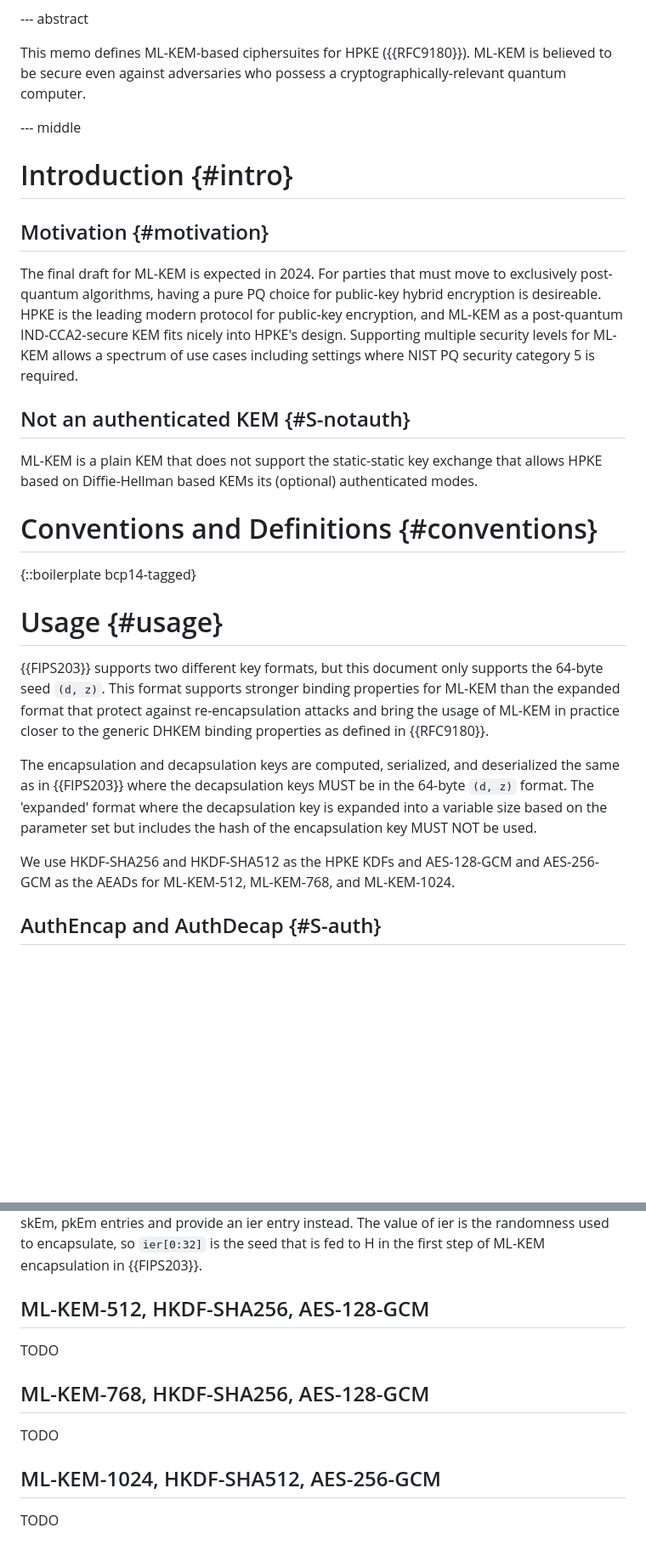
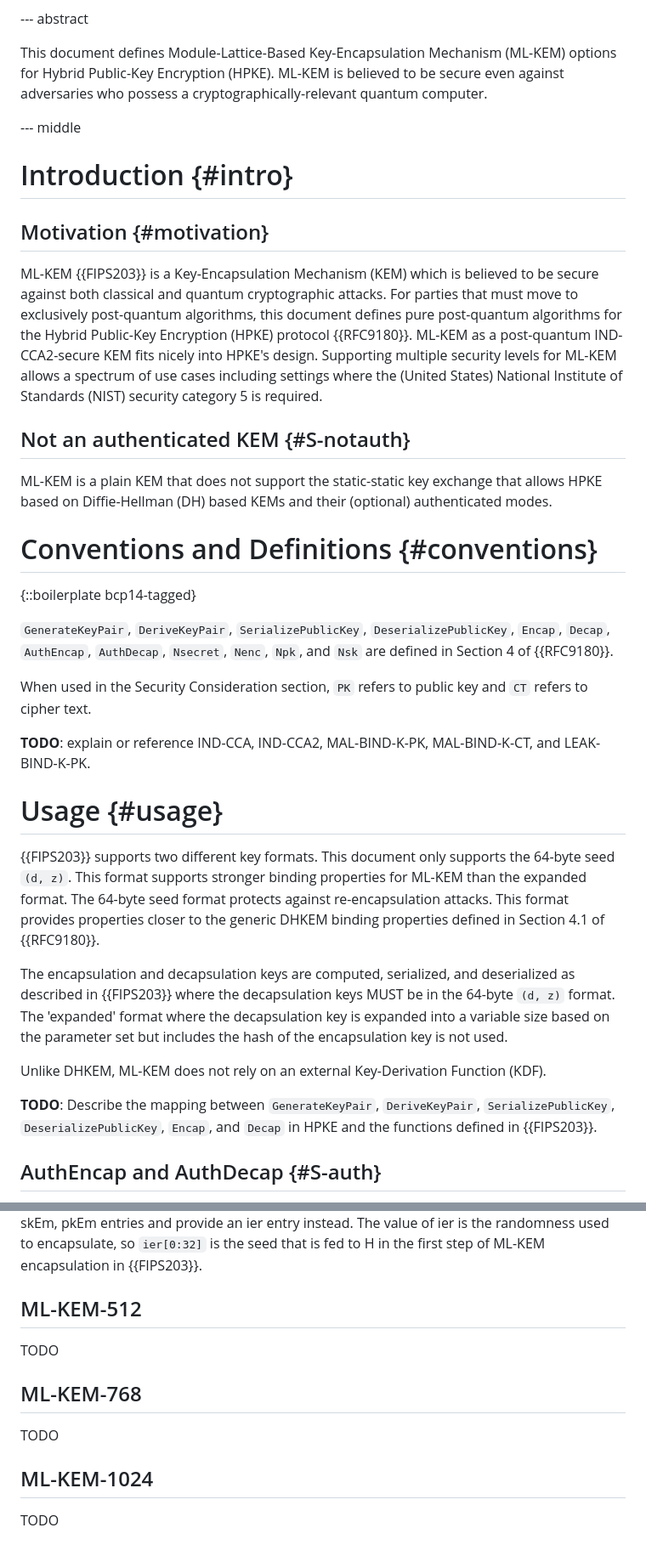
Before and after one commit to dconnolly/draft-connolly-cfrg-hpke-mlkem, a Markdown page: draft-connolly-cfrg-hpke-mlkem.md, 2 parts joined by grey strips. Shown: that part at 85% size. Drawn GitHub-style; blank space fills up the shorter version.

Commit message:
Suggestions from Rohan's review

```diff
--- a/draft-connolly-cfrg-hpke-mlkem.md
+++ b/draft-connolly-cfrg-hpke-mlkem.md
@@ -64,7 +64,8 @@ informative:
 
 --- abstract
 
-This memo defines ML-KEM-based ciphersuites for HPKE ({{RFC9180}}). ML-KEM is
+This document defines Module-Lattice-Based Key-Encapsulation Mechanism
+(ML-KEM) options for Hybrid Public-Key Encryption (HPKE). ML-KEM is
 believed to be secure even against adversaries who possess a
 cryptographically-relevant quantum computer.
 
@@ -74,40 +75,57 @@ cryptographically-relevant quantum computer.
 
 ## Motivation {#motivation}
 
-The final draft for ML-KEM is expected in 2024. For parties that must move to
-exclusively post-quantum algorithms, having a pure PQ choice for public-key
-hybrid encryption is desireable. HPKE is the leading modern protocol for
-public-key encryption, and ML-KEM as a post-quantum IND-CCA2-secure KEM fits
-nicely into HPKE's design. Supporting multiple security levels for ML-KEM
-allows a spectrum of use cases including settings where NIST PQ security
-category 5 is required.
+ML-KEM {{FIPS203}} is a Key-Encapsulation Mechanism (KEM) which is believed
+to be secure against both classical and quantum cryptographic attacks. For
+parties that must move to exclusively post-quantum algorithms, this document
+defines pure post-quantum algorithms for the Hybrid Public-Key Encryption
+(HPKE) protocol {{RFC9180}}. ML-KEM as a post-quantum IND-CCA2-secure KEM
+fits nicely into HPKE's design. Supporting multiple security levels for
+ML-KEM allows a spectrum of use cases including settings where the (United
+States) National Institute of Standards (NIST) security category 5 is
+required.
 
 ## Not an authenticated KEM {#S-notauth}
 
 ML-KEM is a plain KEM that does not support the static-static key exchange
-that allows HPKE based on Diffie-Hellman based KEMs its (optional)
+that allows HPKE based on Diffie-Hellman (DH) based KEMs and their (optional)
 authenticated modes.
 
 # Conventions and Definitions {#conventions}
 
 {::boilerplate bcp14-tagged}
 
+`GenerateKeyPair`, `DeriveKeyPair`, `SerializePublicKey`,
+`DeserializePublicKey`, `Encap`, `Decap`, `AuthEncap`, `AuthDecap`,
+`Nsecret`, `Nenc`, `Npk`, and `Nsk` are defined in Section 4 of {{RFC9180}}.
+
+When used in the Security Consideration section, `PK` refers to public key
+and `CT` refers to cipher text.
+
+**TODO**: explain or reference IND-CCA, IND-CCA2, MAL-BIND-K-PK,
+MAL-BIND-K-CT, and LEAK-BIND-K-PK.
+
 # Usage {#usage}
 
-{{FIPS203}} supports two different key formats, but this document only
+{{FIPS203}} supports two different key formats. This document only
 supports the 64-byte seed `(d, z)`. This format supports stronger binding
-properties for ML-KEM than the expanded format that protect against
-re-encapsulation attacks and bring the usage of ML-KEM in practice closer to
-the generic DHKEM binding properties as defined in {{RFC9180}}.
+properties for ML-KEM than the expanded format. The 64-byte seed format
+protects against re-encapsulation attacks. This format provides properties
+closer to the generic DHKEM binding properties defined in Section 4.1 of
+{{RFC9180}}.
 
 The encapsulation and decapsulation keys are computed, serialized, and
-deserialized the same as in {{FIPS203}} where the decapsulation keys MUST be
-in the 64-byte `(d, z)` format. The 'expanded' format where the decapsulation
-key is expanded into a variable size based on the parameter set but includes
-the hash of the encapsulation key MUST NOT be used.
+deserialized as described in {{FIPS203}} where the decapsulation keys MUST
+be in the 64-byte `(d, z)` format. The 'expanded' format where the
+decapsulation key is expanded into a variable size based on the parameter
+set but includes the hash of the encapsulation key is not used.
 
-We use HKDF-SHA256 and HKDF-SHA512 as the HPKE KDFs and AES-128-GCM and
-AES-256-GCM as the AEADs for ML-KEM-512, ML-KEM-768, and ML-KEM-1024.
+Unlike DHKEM, ML-KEM does not rely on an external Key-Derivation Function
+(KDF).
+
+**TODO**: Describe the mapping between `GenerateKeyPair`, `DeriveKeyPair`,
+`SerializePublicKey`, `DeserializePublicKey`, `Encap`, and `Decap` in HPKE
+and the functions defined in {{FIPS203}}.
 
 ## AuthEncap and AuthDecap {#S-auth}
 
@@ -259,14 +277,14 @@ provide an ier entry instead.  The value of ier is the randomness used to
 encapsulate, so `ier[0:32]` is the seed that is fed to H in the first step of
 ML-KEM encapsulation in {{FIPS203}}.
 
-## ML-KEM-512, HKDF-SHA256, AES-128-GCM
+## ML-KEM-512
 
 TODO
 
-## ML-KEM-768, HKDF-SHA256, AES-128-GCM
+## ML-KEM-768
 
 TODO
 
-## ML-KEM-1024, HKDF-SHA512, AES-256-GCM
+## ML-KEM-1024
 
 TODO
```
Also changed, not shown: other parts of draft-connolly-cfrg-hpke-mlkem.md (+17 -17 lines).
